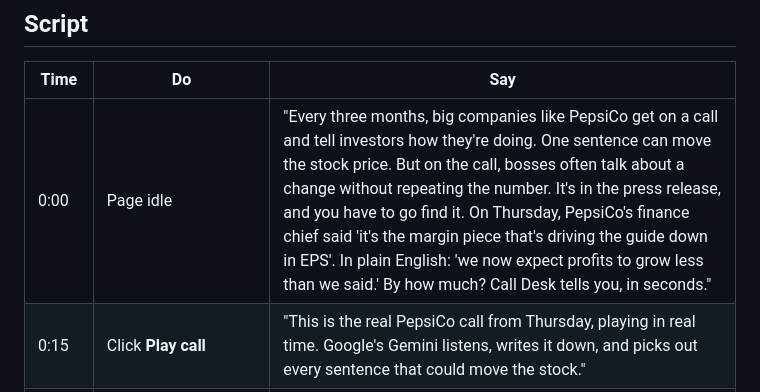
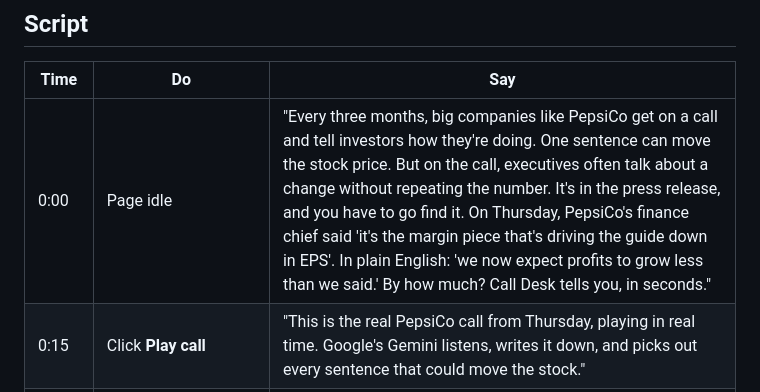
Before and after one commit to zaeem-rafiq/Call-Desk-public, a Markdown page: DEMO.md, the part around the change. Rendered like a GitHub page.

Commit message:
DEMO.md: 'executives' instead of 'bosses' in the opening line, to match the owner's one-liner
Co-Authored-By: Claude Opus 5.5 <noreply@anthropic.com>

```diff
--- a/DEMO.md
+++ b/DEMO.md
@@ -51,7 +51,7 @@ The judges do not work in finance. Say the plain words. Use a finance word only
 
 | Time | Do | Say |
 |---|---|---|
-| 0:00 | Page idle | "Every three months, big companies like PepsiCo get on a call and tell investors how they're doing. One sentence can move the stock price. But on the call, bosses often talk about a change without repeating the number. It's in the press release, and you have to go find it. On Thursday, PepsiCo's finance chief said 'it's the margin piece that's driving the guide down in EPS'. In plain English: 'we now expect profits to grow less than we said.' By how much? Call Desk tells you, in seconds." |
+| 0:00 | Page idle | "Every three months, big companies like PepsiCo get on a call and tell investors how they're doing. One sentence can move the stock price. But on the call, executives often talk about a change without repeating the number. It's in the press release, and you have to go find it. On Thursday, PepsiCo's finance chief said 'it's the margin piece that's driving the guide down in EPS'. In plain English: 'we now expect profits to grow less than we said.' By how much? Call Desk tells you, in seconds." |
 | 0:15 | Click **Play call** | "This is the real PepsiCo call from Thursday, playing in real time. Google's Gemini listens, writes it down, and picks out every sentence that could move the stock." |
 | 0:30 | CFO: "it's the margin piece that's driving the guide down in EPS" | "Listen to this sentence. Notice there's no number in it." |
 | ~0:42 | **Red card pops up**, showing "finding the number…" and the tool chips | "There's a red card: PepsiCo lowered its profit forecast. Now an AI agent is checking three places at the same time." |
```
